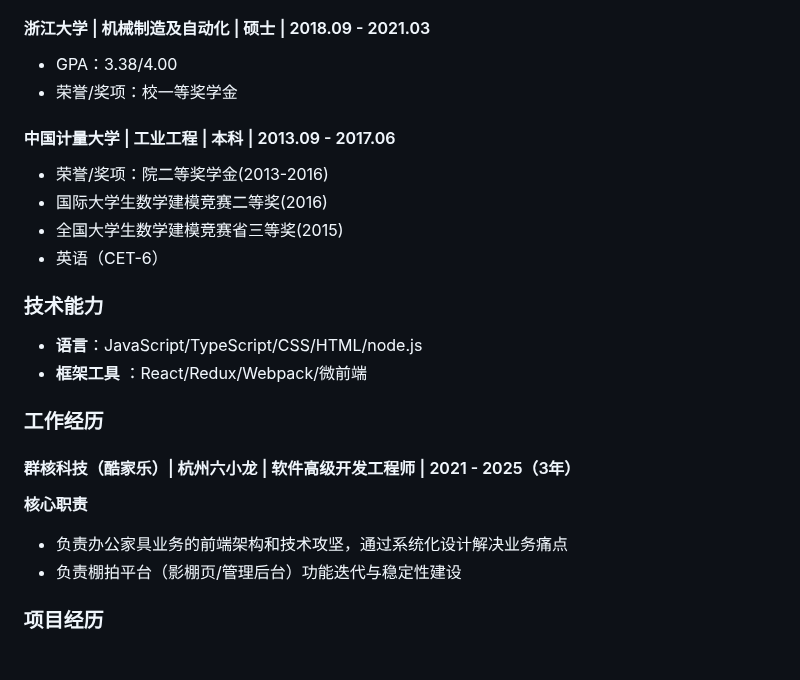
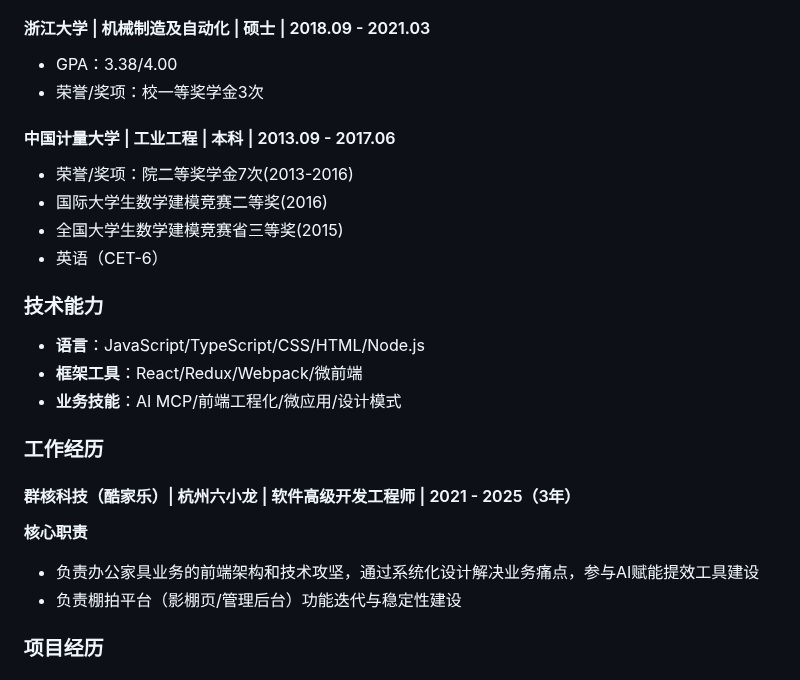
Before and after one commit to guoxiangguoxiang/guoxiangguoxiang.github.io, a Markdown page: README_Chinese.md, the part around one of its changes. Rendered like a GitHub page.

```diff
--- a/README_Chinese.md
+++ b/README_Chinese.md
@@ -8,19 +8,20 @@
 #### 浙江大学 | 机械制造及自动化 | 硕士 | 2018.09 - 2021.03
 
 - GPA：3.38/4.00
-- 荣誉/奖项：校一等奖学金
+- 荣誉/奖项：校一等奖学金3次
 
 #### 中国计量大学 | 工业工程 | 本科 | 2013.09 - 2017.06
 
-- 荣誉/奖项：院二等奖学金(2013-2016)
+- 荣誉/奖项：院二等奖学金7次(2013-2016)
 - 国际大学生数学建模竞赛二等奖(2016)
 - 全国大学生数学建模竞赛省三等奖(2015)
 - 英语（CET-6）
 
 ### 技术能力
 
-- **语言**：JavaScript/TypeScript/CSS/HTML/node.js
-- **框架工具** ：React/Redux/Webpack/微前端
+- **语言**：JavaScript/TypeScript/CSS/HTML/Node.js
+- **框架工具**：React/Redux/Webpack/微前端
+- **业务技能**：AI MCP/前端工程化/微应用/设计模式
 
 ### 工作经历
 
@@ -28,7 +29,7 @@
 
 **核心职责**
 
-- 负责办公家具业务的前端架构和技术攻坚，通过系统化设计解决业务痛点
+- 负责办公家具业务的前端架构和技术攻坚，通过系统化设计解决业务痛点，参与AI赋能提效工具建设
 - 负责棚拍平台（影棚页/管理后台）功能迭代与稳定性建设
 
 ### 项目经历
```
Also changed, not shown: other parts of README_Chinese.md (+19 -13 lines).
